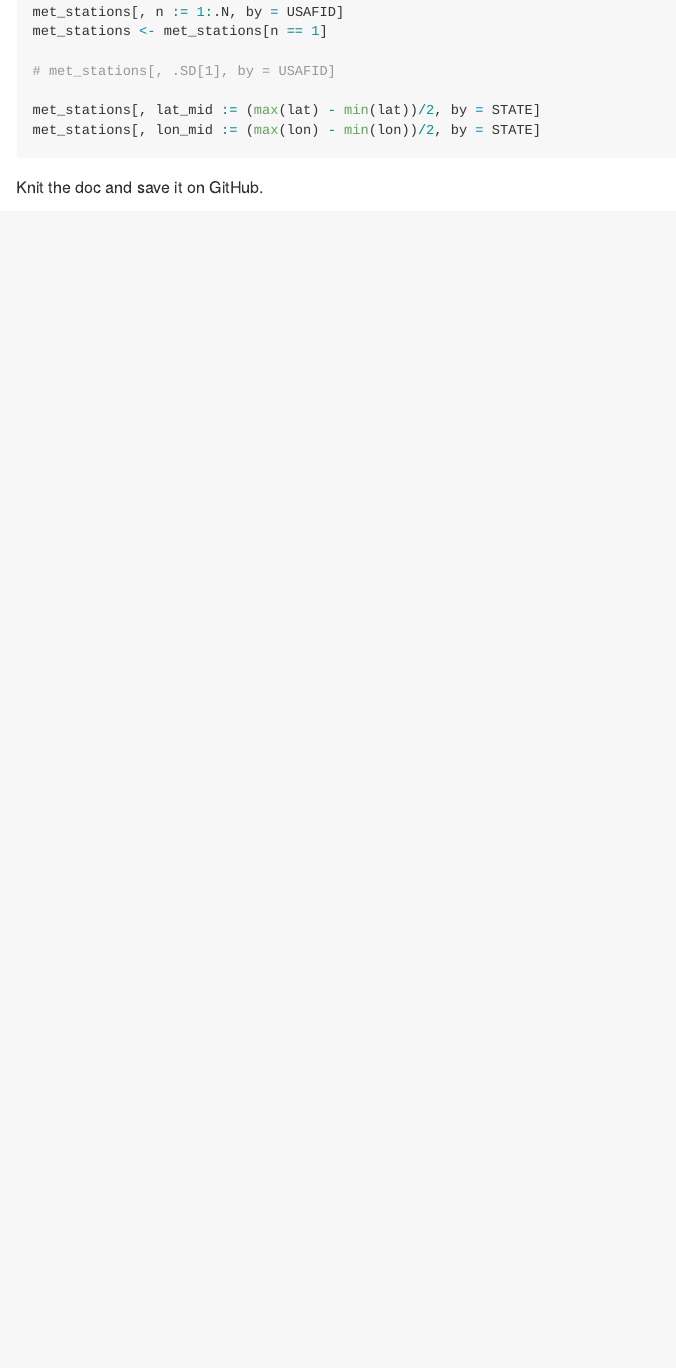
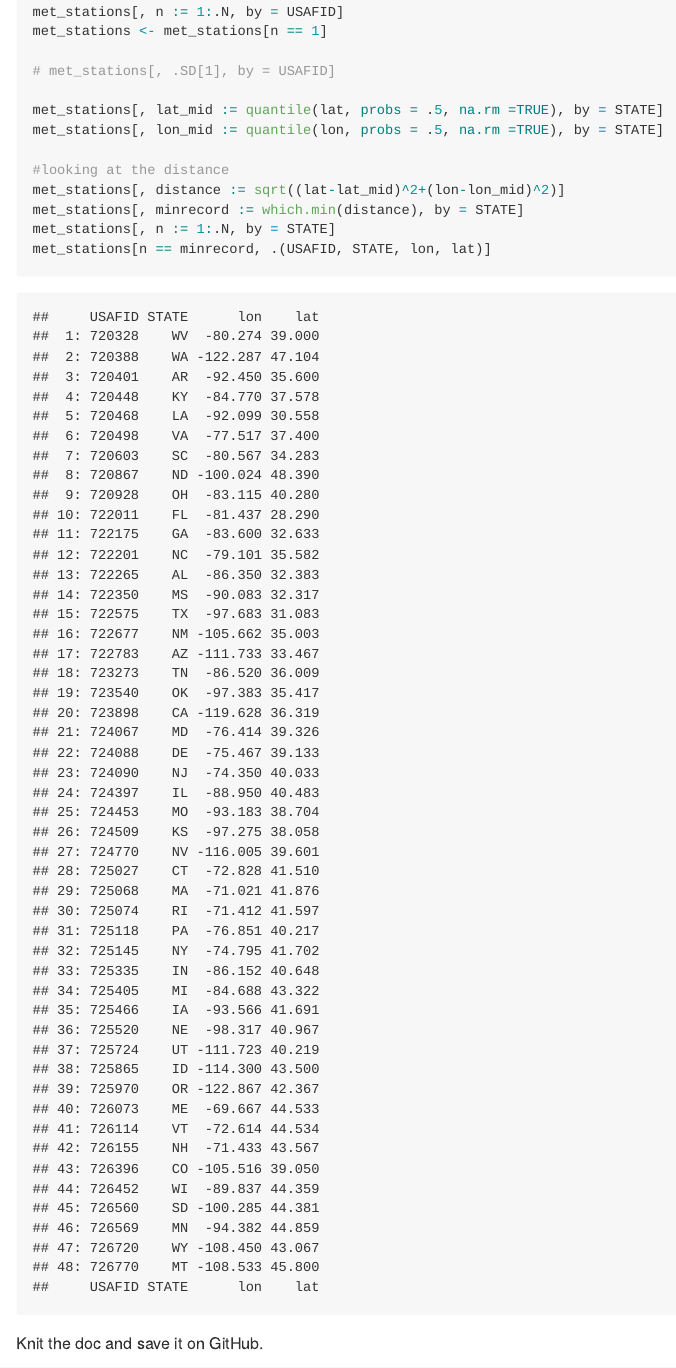
Before and after one commit to shiyushen/PM566-labs, an R Markdown document (README.rmd): the page in a window 1100 px wide, from 8050 px down. The pictures show the output file README.md that the author committed with the source, drawn offline in the style of GitHub.

Commit message:
Almost done for Q3

````diff
--- a/README.rmd
+++ b/README.rmd
@@ -192,8 +192,15 @@ met_stations <- met_stations[n == 1]
 
 # met_stations[, .SD[1], by = USAFID]
 
-met_stations[, lat_mid := (max(lat) - min(lat))/2, by = STATE]
-met_stations[, lon_mid := (max(lon) - min(lon))/2, by = STATE]
+met_stations[, lat_mid := quantile(lat, probs = .5, na.rm =TRUE), by = STATE]
+met_stations[, lon_mid := quantile(lon, probs = .5, na.rm =TRUE), by = STATE]
+
+#looking at the distance
+met_stations[, distance := sqrt((lat-lat_mid)^2+(lon-lon_mid)^2)]
+met_stations[, minrecord := which.min(distance), by = STATE]
+met_stations[, n := 1:.N, by = STATE]
+met_stations[n == minrecord, .(USAFID, STATE, lon, lat)]
+
 
 ```
 
````
Also changed, not shown: README.md.
